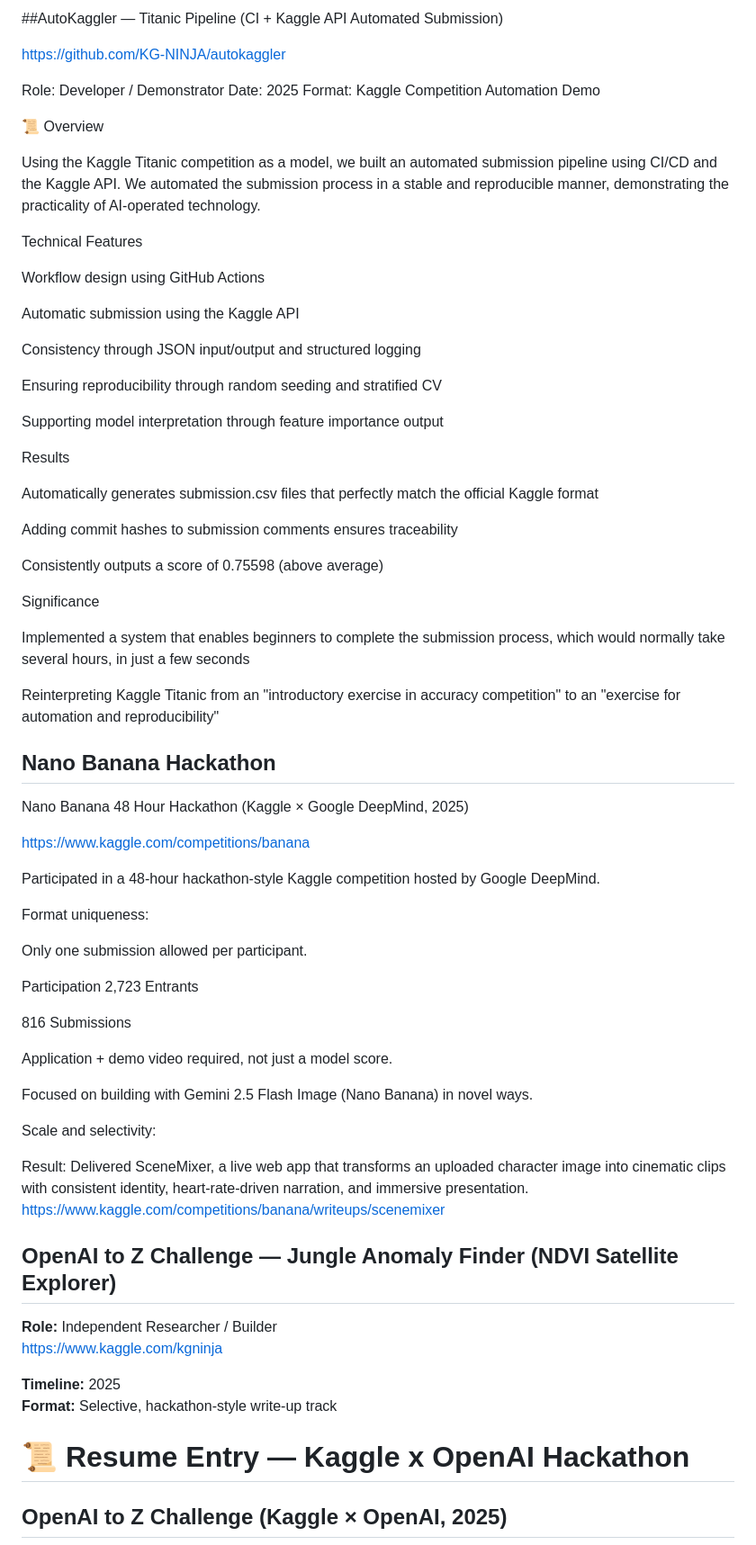
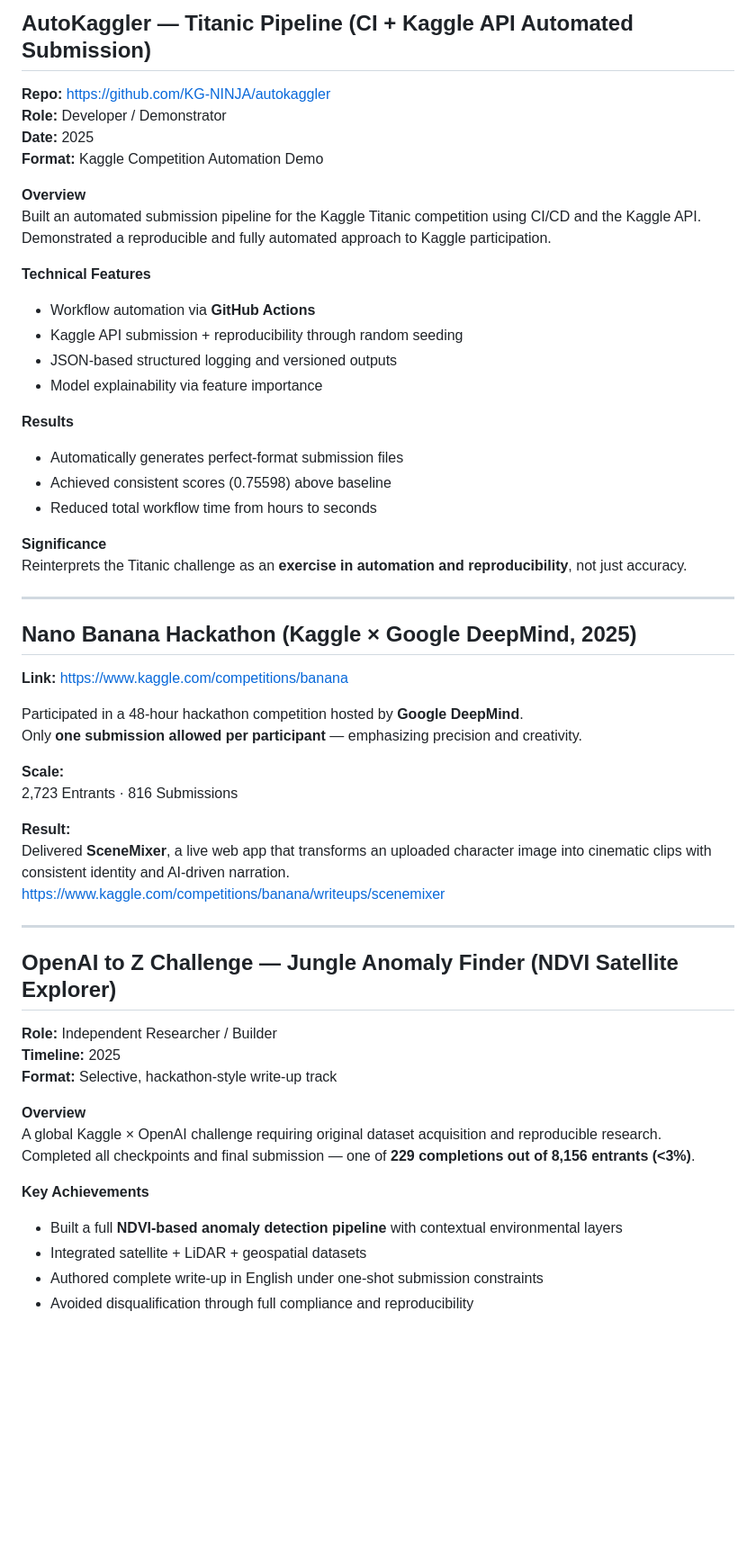
Before and after one commit to KG-NINJA/KGchallengedskill, a Markdown page: README.md, the part around one of its changes. Shown at 90% size. GitHub-like rendering; blank space fills up the shorter version.

```diff
--- a/README.md
+++ b/README.md
@@ -24,83 +71,60 @@ Registered in the Welo Data Talent Network (Welocalize HQ) as a bilingual lingui
 
-##AutoKaggler — Titanic Pipeline (CI + Kaggle API Automated Submission)
+## AutoKaggler — Titanic Pipeline (CI + Kaggle API Automated Submission)
 
-https://github.com/KG-NINJA/autokaggler
+**Repo:** https://github.com/KG-NINJA/autokaggler
+**Role:** Developer / Demonstrator
+**Date:** 2025
+**Format:** Kaggle Competition Automation Demo
 
-Role: Developer / Demonstrator
-Date: 2025
-Format: Kaggle Competition Automation Demo
+**Overview**
+Built an automated submission pipeline for the Kaggle Titanic competition using CI/CD and the Kaggle API.
+Demonstrated a reproducible and fully automated approach to Kaggle participation.
 
-📜 Overview
+**Technical Features**
+- Workflow automation via **GitHub Actions**
+- Kaggle API submission + reproducibility through random seeding
+- JSON-based structured logging and versioned outputs
+- Model explainability via feature importance
 
-Using the Kaggle Titanic competition as a model, we built an automated submission pipeline using CI/CD and the Kaggle API. We automated the submission process in a stable and reproducible manner, demonstrating the practicality of AI-operated technology.
+**Results**
+- Automatically generates perfect-format submission files
+- Achieved consistent scores (0.75598) above baseline
+- Reduced total workflow time from hours to seconds
 
-Technical Features
+**Significance**
+Reinterprets the Titanic challenge as an **exercise in automation and reproducibility**, not just accuracy.
 
-Workflow design using GitHub Actions
+---
 
-Automatic submission using the Kaggle API
+## Nano Banana Hackathon (Kaggle × Google DeepMind, 2025)
 
-Consistency through JSON input/output and structured logging
+**Link:** https://www.kaggle.com/competitions/banana
 
-Ensuring reproducibility through random seeding and stratified CV
+Participated in a 48-hour hackathon competition hosted by **Google DeepMind**.
+Only **one submission allowed per participant** — emphasizing precision and creativity.
 
-Supporting model interpretation through feature importance output
+**Scale:**
+2,723 Entrants · 816 Submissions
 
-Results
+**Result:**
+Delivered **SceneMixer**, a live web app that transforms an uploaded character image into cinematic clips with consistent identity and AI-driven narration.
+https://www.kaggle.com/competitions/banana/writeups/scenemixer
 
-Automatically generates submission.csv files that perfectly match the official Kaggle format
-
-Adding commit hashes to submission comments ensures traceability
-
-Consistently outputs a score of 0.75598 (above average)
-
-Significance
-
-Implemented a system that enables beginners to complete the submission process, which would normally take several hours, in just a few seconds
-
-Reinterpreting Kaggle Titanic from an "introductory exercise in accuracy competition" to an "exercise for automation and reproducibility"
-
-
-## Nano Banana Hackathon
-Nano Banana 48 Hour Hackathon (Kaggle × Google DeepMind, 2025)
-
-
-https://www.kaggle.com/competitions/banana
-
-
-Participated in a 48-hour hackathon-style Kaggle competition hosted by Google DeepMind.
-
-Format uniqueness:
-
-Only one submission allowed per participant.
-
-
-Participation
-2,723 Entrants
-
-816 Submissions
-
-Application + demo video required, not just a model score.
-
-Focused on building with Gemini 2.5 Flash Image (Nano Banana) in novel ways.
-
-Scale and selectivity:
-
-
-
-Result: Delivered SceneMixer, a live web app that transforms an uploaded character image into cinematic clips with consistent identity, heart-rate-driven narration, and immersive presentation.
-https://www.kaggle.com/competitions/banana/writeups/scenemixer
+---
 
 ## OpenAI to Z Challenge — Jungle Anomaly Finder (NDVI Satellite Explorer)
 
 **Role:** Independent Researcher / Builder
-https://www.kaggle.com/kgninja
-
-
 **Timeline:** 2025
 **Format:** Selective, hackathon-style write-up track
 
-# 📜 Resume Entry — Kaggle x OpenAI Hackathon
+**Overview**
+A global Kaggle × OpenAI challenge requiring original dataset acquisition and reproducible research.
+Completed all checkpoints and final submission — one of **229 completions out of 8,156 entrants (<3%)**.
 
-## OpenAI to Z Challenge (Kaggle × OpenAI, 2025)
+**Key Achievements**
+- Built a full **NDVI-based anomaly detection pipeline** with contextual environmental layers
+- Integrated satellite + LiDAR + geospatial datasets
+- Authored complete write-up in English under one-shot submission constraints
+- Avoided disqualification through full compliance and reproducibility
 
```
Also changed, not shown: other parts of README.md (+97 -88 lines).
